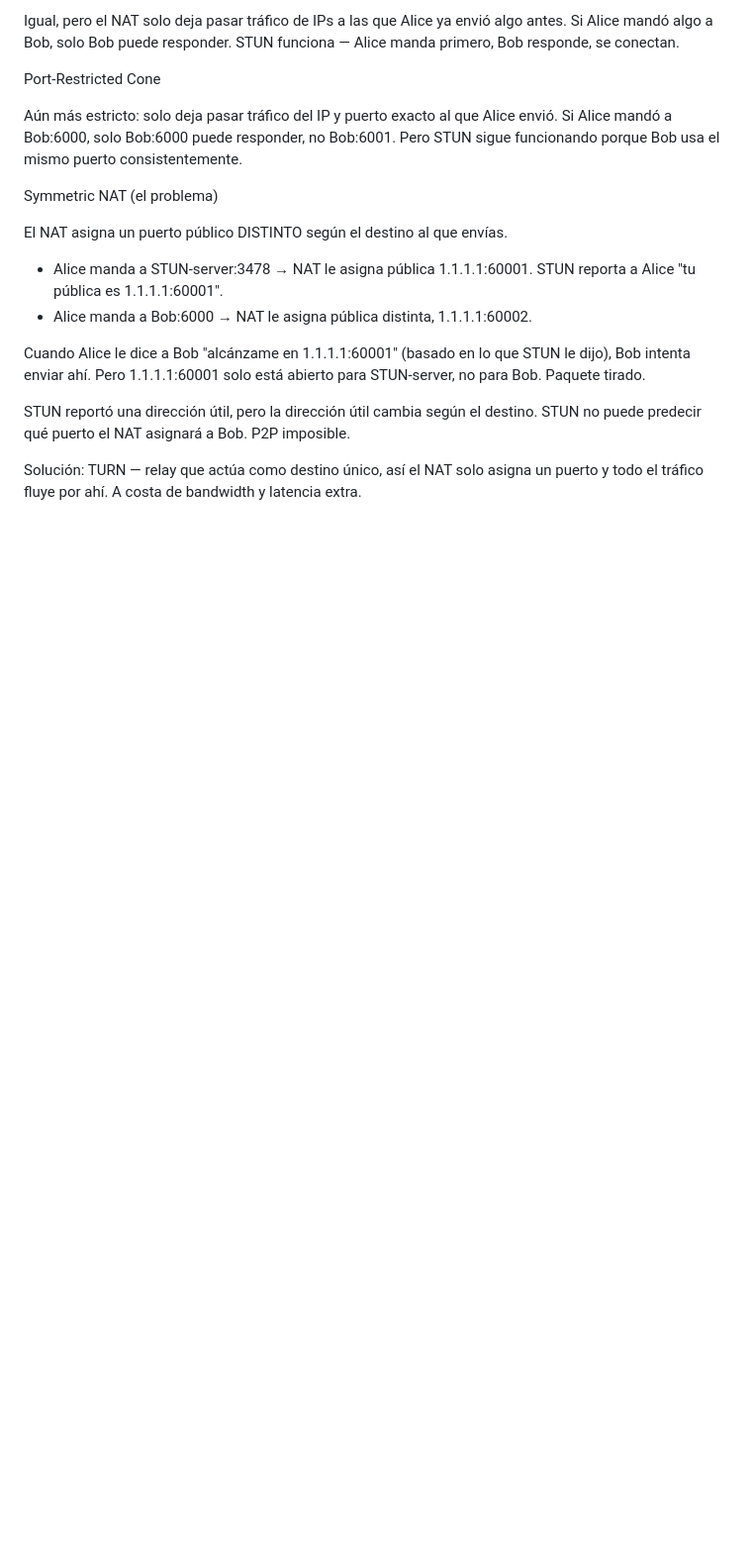
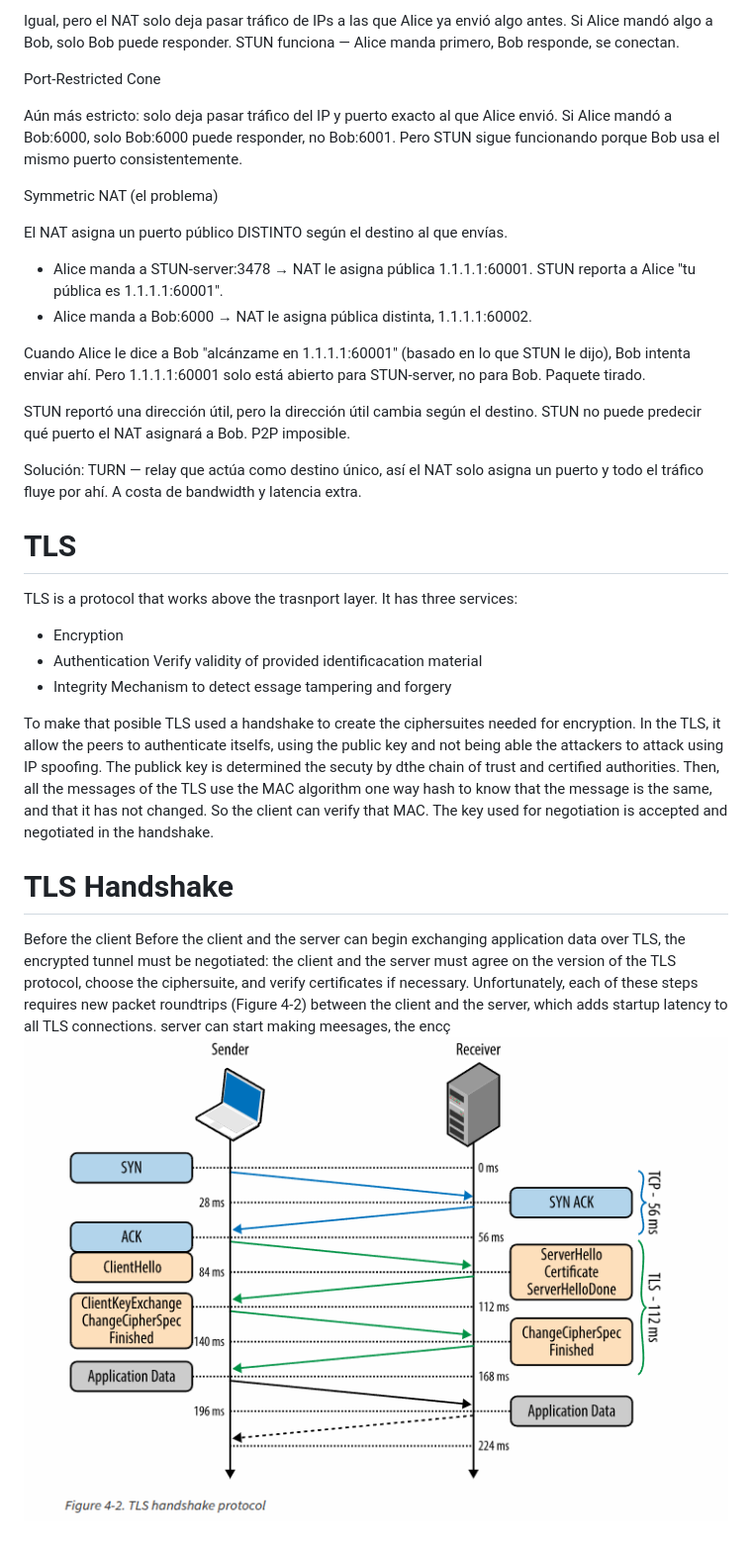
Before and after one commit to JVillotaMa/livekit-infra, a Markdown page: notes/week-02.md, the part around the change. Shown: that part at 99% size. Rendered like a GitHub page; pictures changed too: notes/image-8.png (added); blank space fills up the shorter version.

Commit message:
TLS DONE

```diff
--- a/notes/week-02.md
+++ b/notes/week-02.md
@@ -219,3 +219,19 @@ It is a reliable system tsecundary from STUN, it is a server in the middle that
 
   Solución: TURN — relay que actúa como destino único, así el NAT solo asigna un puerto y todo el tráfico fluye por ahí. A costa de bandwidth y latencia
    extra.
+
+
+
+# TLS
+
+TLS is a protocol that works above the trasnport layer. It has three services:
+- Encryption
+- Authentication Verify validity of provided identificacation material
+- Integrity Mechanism to detect essage tampering and forgery
+
+To make that posible TLS used a handshake to create the ciphersuites needed for encryption.  In the TLS, it allow the peers to authenticate itselfs, using the public key and not being able the attackers to attack using IP spoofing. The publick key is determined the secuty by dthe chain of trust and certified authorities. Then, all the messages of the TLS use the MAC algorithm one way hash to know that the message is the same, and that it has not changed. So the client can verify that MAC. The key used for negotiation is accepted and negotiated in the handshake.
+
+# TLS Handshake
+
+Before the client Before the client and the server can begin exchanging application data over TLS, the encrypted tunnel must be negotiated: the client and the server must agree on the version of the TLS protocol, choose the ciphersuite, and verify certificates if necessary. Unfortunately, each of these steps requires new packet roundtrips (Figure 4-2) between the client and the server, which adds startup latency to all TLS connections. server can start making meesages, the encç
+![alt text](image-8.png)
```
